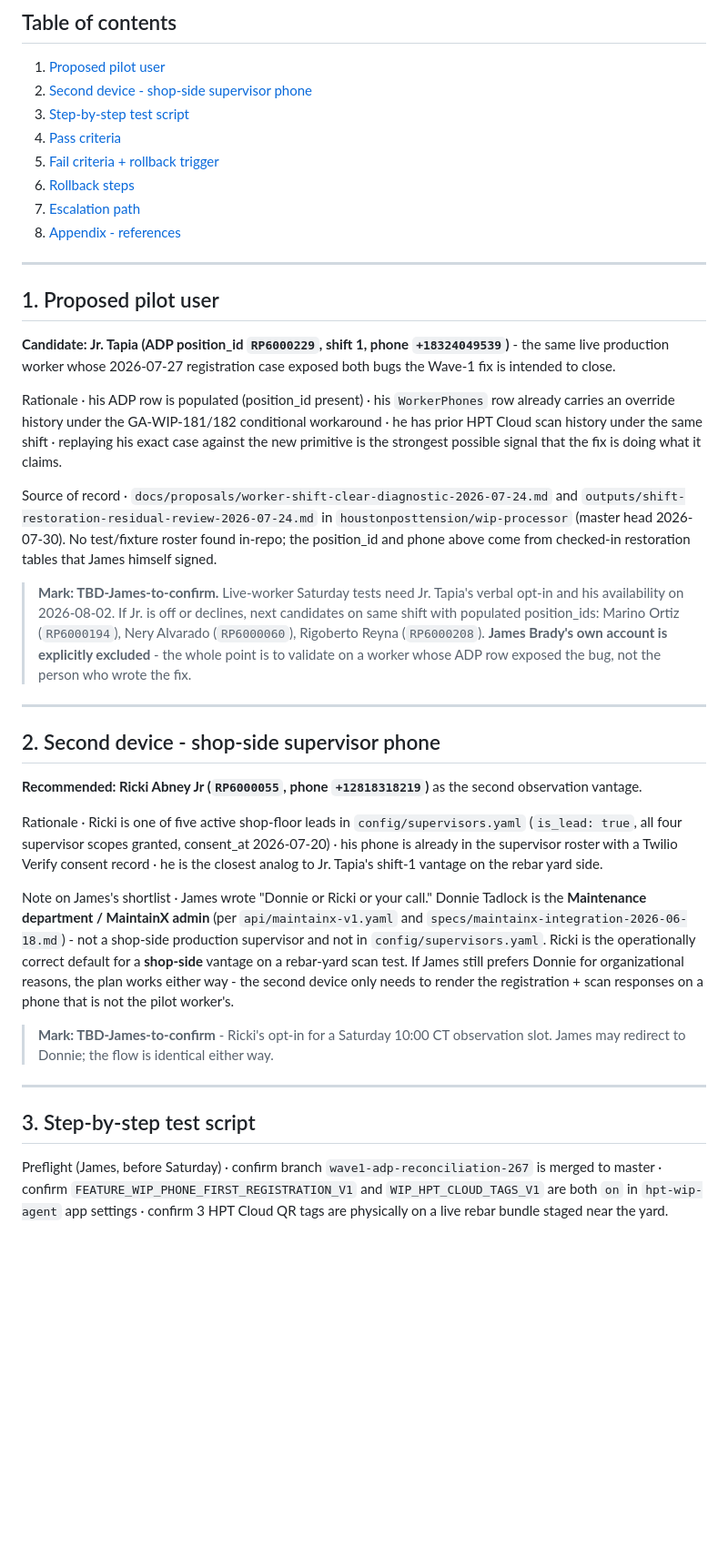
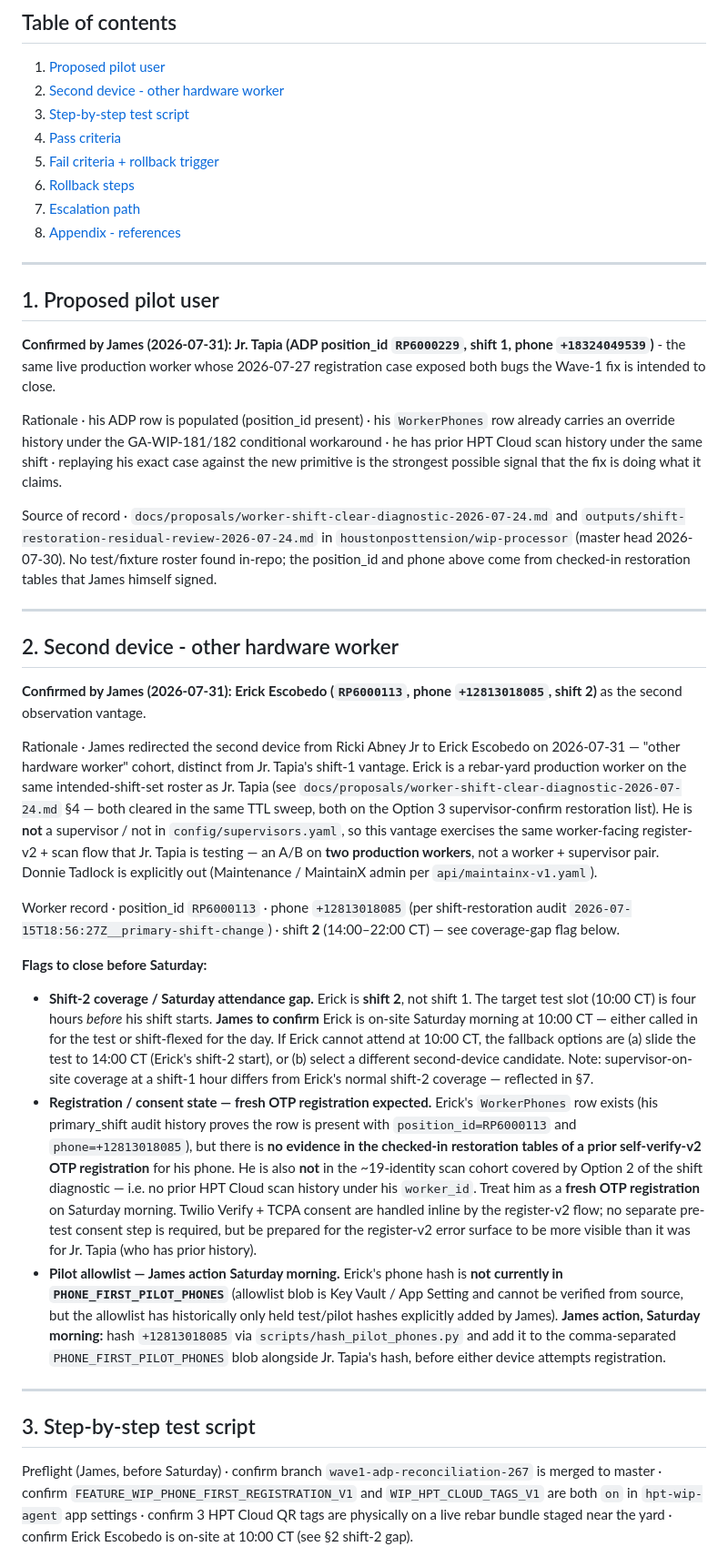
Before and after one commit to houstonposttension/hpt-mockup-previews, a Markdown page: adp-wave1-test-plan-2026-08-02/test-plan.md, the part around one of its changes. Shown at 91% size. GitHub-like rendering; blank space fills up the shorter version.

Commit message:
docs(test-plan): confirm Erick as second device (James 2026-07-31)

```diff
--- a/adp-wave1-test-plan-2026-08-02/test-plan.md
+++ b/adp-wave1-test-plan-2026-08-02/test-plan.md
@@ -18,7 +18,7 @@ Wave-1 lands the `resolve_worker_field(field, position_id)` primitive plus a str
 ## Table of contents
 
 1. [Proposed pilot user](#1-proposed-pilot-user)
-2. [Second device - shop-side supervisor phone](#2-second-device---shop-side-supervisor-phone)
+2. [Second device - other hardware worker](#2-second-device---other-hardware-worker)
 3. [Step-by-step test script](#3-step-by-step-test-script)
 4. [Pass criteria](#4-pass-criteria)
 5. [Fail criteria + rollback trigger](#5-fail-criteria--rollback-trigger)
@@ -30,29 +30,31 @@ Wave-1 lands the `resolve_worker_field(field, position_id)` primitive plus a str
 
 ## 1. Proposed pilot user
 
-**Candidate: Jr. Tapia (ADP position_id `RP6000229`, shift 1, phone `+18324049539`)** - the same live production worker whose 2026-07-27 registration case exposed both bugs the Wave-1 fix is intended to close.
+**Confirmed by James (2026-07-31): Jr. Tapia (ADP position_id `RP6000229`, shift 1, phone `+18324049539`)** - the same live production worker whose 2026-07-27 registration case exposed both bugs the Wave-1 fix is intended to close.
 
 Rationale · his ADP row is populated (position_id present) · his `WorkerPhones` row already carries an override history under the GA-WIP-181/182 conditional workaround · he has prior HPT Cloud scan history under the same shift · replaying his exact case against the new primitive is the strongest possible signal that the fix is doing what it claims.
 
 Source of record · `docs/proposals/worker-shift-clear-diagnostic-2026-07-24.md` and `outputs/shift-restoration-residual-review-2026-07-24.md` in `houstonposttension/wip-processor` (master head 2026-07-30). No test/fixture roster found in-repo; the position_id and phone above come from checked-in restoration tables that James himself signed.
 
-> **Mark: TBD-James-to-confirm.** Live-worker Saturday tests need Jr. Tapia's verbal opt-in and his availability on 2026-08-02. If Jr. is off or declines, next candidates on same shift with populated position_ids: Marino Ortiz (`RP6000194`), Nery Alvarado (`RP6000060`), Rigoberto Reyna (`RP6000208`). **James Brady's own account is explicitly excluded** - the whole point is to validate on a worker whose ADP row exposed the bug, not the person who wrote the fix.
-
 ---
 
-## 2. Second device - shop-side supervisor phone
+## 2. Second device - other hardware worker
 
-**Recommended: Ricki Abney Jr (`RP6000055`, phone `+12818318219`)** as the second observation vantage.
+**Confirmed by James (2026-07-31): Erick Escobedo (`RP6000113`, phone `+12813018085`, shift 2)** as the second observation vantage.
 
-Rationale · Ricki is one of five active shop-floor leads in `config/supervisors.yaml` (`is_lead: true`, all four supervisor scopes granted, consent_at 2026-07-20) · his phone is already in the supervisor roster with a Twilio Verify consent record · he is the closest analog to Jr. Tapia's shift-1 vantage on the rebar yard side.
+Rationale · James redirected the second device from Ricki Abney Jr to Erick Escobedo on 2026-07-31 — "other hardware worker" cohort, distinct from Jr. Tapia's shift-1 vantage. Erick is a rebar-yard production worker on the same intended-shift-set roster as Jr. Tapia (see `docs/proposals/worker-shift-clear-diagnostic-2026-07-24.md` §4 — both cleared in the same TTL sweep, both on the Option 3 supervisor-confirm restoration list). He is **not** a supervisor / not in `config/supervisors.yaml`, so this vantage exercises the same worker-facing register-v2 + scan flow that Jr. Tapia is testing — an A/B on **two production workers**, not a worker + supervisor pair. Donnie Tadlock is explicitly out (Maintenance / MaintainX admin per `api/maintainx-v1.yaml`).
 
-Note on James's shortlist · James wrote "Donnie or Ricki or your call." Donnie Tadlock is the **Maintenance department / MaintainX admin** (per `api/maintainx-v1.yaml` and `specs/maintainx-integration-2026-06-18.md`) - not a shop-side production supervisor and not in `config/supervisors.yaml`. Ricki is the operationally correct default for a **shop-side** vantage on a rebar-yard scan test. If James still prefers Donnie for organizational reasons, the plan works either way - the second device only needs to render the registration + scan responses on a phone that is not the pilot worker's.
+Worker record · position_id `RP6000113` · phone `+12813018085` (per shift-restoration audit `2026-07-15T18:56:27Z__primary-shift-change`) · shift **2** (14:00–22:00 CT) — see coverage-gap flag below.
 
-> **Mark: TBD-James-to-confirm** - Ricki's opt-in for a Saturday 10:00 CT observation slot. James may redirect to Donnie; the flow is identical either way.
+**Flags to close before Saturday:**
+
+- **Shift-2 coverage / Saturday attendance gap.** Erick is **shift 2**, not shift 1. The target test slot (10:00 CT) is four hours *before* his shift starts. **James to confirm** Erick is on-site Saturday morning at 10:00 CT — either called in for the test or shift-flexed for the day. If Erick cannot attend at 10:00 CT, the fallback options are (a) slide the test to 14:00 CT (Erick's shift-2 start), or (b) select a different second-device candidate. Note: supervisor-on-site coverage at a shift-1 hour differs from Erick's normal shift-2 coverage — reflected in §7.
+- **Registration / consent state — fresh OTP registration expected.** Erick's `WorkerPhones` row exists (his primary_shift audit history proves the row is present with `position_id=RP6000113` and `phone=+12813018085`), but there is **no evidence in the checked-in restoration tables of a prior self-verify-v2 OTP registration** for his phone. He is also **not** in the ~19-identity scan cohort covered by Option 2 of the shift diagnostic — i.e. no prior HPT Cloud scan history under his `worker_id`. Treat him as a **fresh OTP registration** on Saturday morning. Twilio Verify + TCPA consent are handled inline by the register-v2 flow; no separate pre-test consent step is required, but be prepared for the register-v2 error surface to be more visible than it was for Jr. Tapia (who has prior history).
+- **Pilot allowlist — James action Saturday morning.** Erick's phone hash is **not currently in `PHONE_FIRST_PILOT_PHONES`** (allowlist blob is Key Vault / App Setting and cannot be verified from source, but the allowlist has historically only held test/pilot hashes explicitly added by James). **James action, Saturday morning:** hash `+12813018085` via `scripts/hash_pilot_phones.py` and add it to the comma-separated `PHONE_FIRST_PILOT_PHONES` blob alongside Jr. Tapia's hash, before either device attempts registration.
 
 ---
 
 ## 3. Step-by-step test script
 
-Preflight (James, before Saturday) · confirm branch `wave1-adp-reconciliation-267` is merged to master · confirm `FEATURE_WIP_PHONE_FIRST_REGISTRATION_V1` and `WIP_HPT_CLOUD_TAGS_V1` are both `on` in `hpt-wip-agent` app settings · confirm 3 HPT Cloud QR tags are physically on a live rebar bundle staged near the yard.
+Preflight (James, before Saturday) · confirm branch `wave1-adp-reconciliation-267` is merged to master · confirm `FEATURE_WIP_PHONE_FIRST_REGISTRATION_V1` and `WIP_HPT_CLOUD_TAGS_V1` are both `on` in `hpt-wip-agent` app settings · confirm 3 HPT Cloud QR tags are physically on a live rebar bundle staged near the yard · confirm Erick Escobedo is on-site at 10:00 CT (see §2 shift-2 gap).
 
```
Also changed, not shown: other parts of adp-wave1-test-plan-2026-08-02/test-plan.md (+9 -7 lines).
